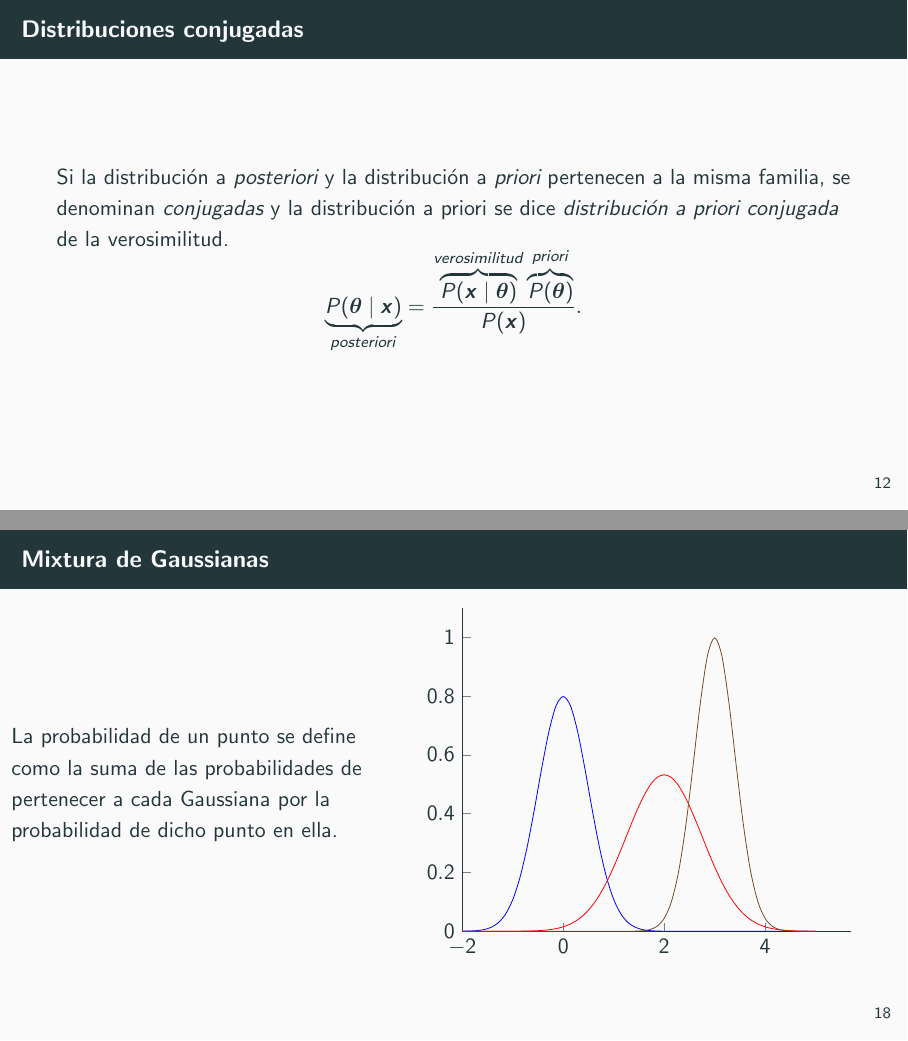
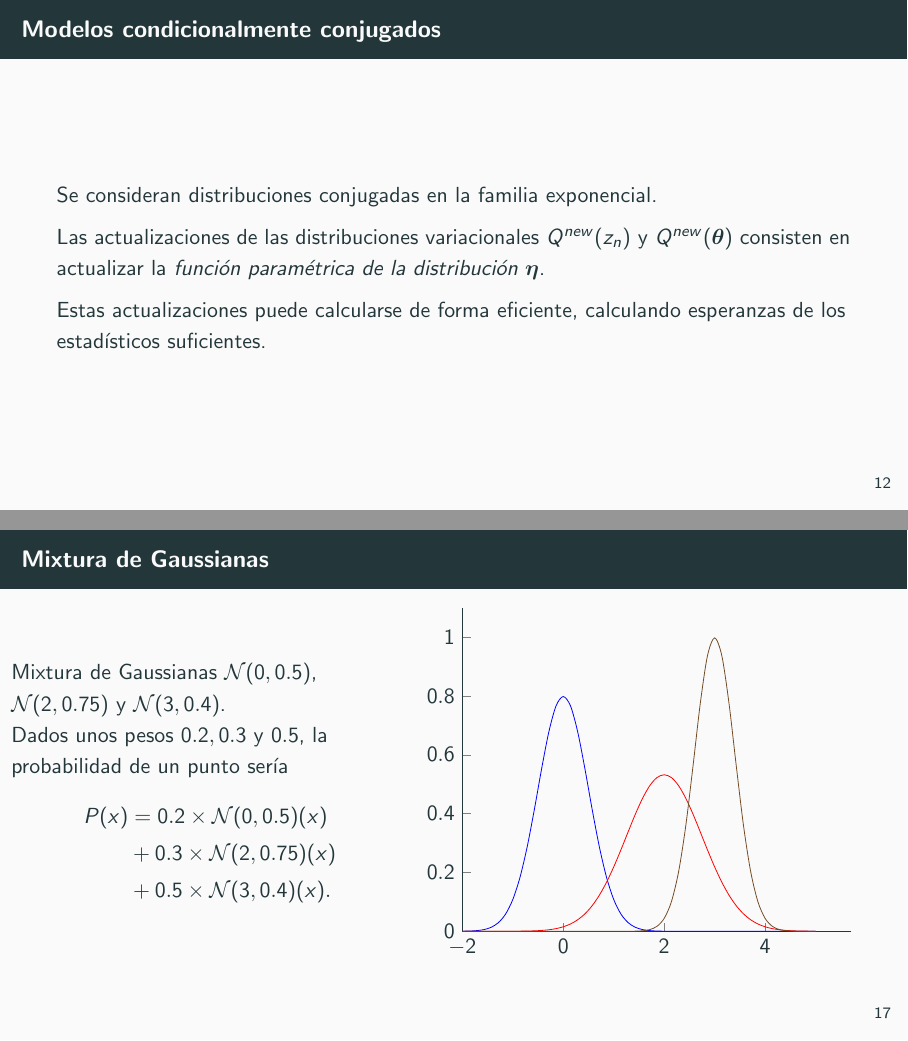
Before and after one commit to Ludvins/Statistical-Models-with-Variational-Methods, LaTeX slides (slideshow.tex): pages 14 and 22 of 33 before the commit and pages 14 and 21 of 32 after it, joined at a grey line. Compiled offline with pdfLaTeX.

Commit message:
Finish slideshow

```diff
--- a/slideshow.tex
+++ b/slideshow.tex
@@ -269,13 +269,6 @@
         \psi(\btheta) = \log \int_{x} h(x)\exp \Big( \bm{\eta}(\btheta)^{T}\bm{T}(x) \Big).
         \]
     \end{itemize}
-  \end{frame}
-
-  \begin{frame}{Distribuciones conjugadas}
-    Si la distribución a \emph{posteriori} y la distribución a \emph{priori} pertenecen a la misma familia, se denominan \emph{conjugadas} y la distribución a priori se dice \emph{distribución a priori conjugada} de la verosimilitud.
-    \[
-      \underbrace{P(\btheta \mid \bx)}_{posteriori} = \frac{\overbrace{P(\bx \mid \btheta)}^{verosimilitud}\overbrace{P(\btheta)}^{priori}}{P(\bx)}.
-    \]
   \end{frame}
 
   \begin{frame}{Modelos condicionalmente conjugados}
@@ -418,7 +404,17 @@
   \begin{frame}{Mixtura de Gaussianas}
     \begin{columns}
       \begin{column}{0.5\textwidth}
-        La probabilidad de un punto se define como la suma de las probabilidades de pertenecer a cada Gaussiana por la probabilidad de dicho punto en ella.
+        Mixtura de Gaussianas \(\mathcal{N}(0, 0.5)\), \(\mathcal{N}(2, 0.75)\) y \(\mathcal{N}(3, 0.4)\).
+
+        Dados unos pesos \(0.2, 0.3\) y \(0.5\), la probabilidad de un punto sería
+        \[
+          \begin{aligned}
+            P(x) &= 0.2\times \mathcal{N}(0, 0.5)(x)\\
+            &+ 0.3\times \mathcal{N}(2, 0.75)(x)\\
+            &+ 0.5\times \mathcal{N}(3, 0.4)(x).
+            \end{aligned}
+        \]
+
       \end{column}
       \begin{column}{0.6\textwidth}
     \begin{tikzpicture}
```
Also changed, not shown: slideshow.pdf, slideshow.tex (22 more changed lines). Lines whose indentation alone changed are shown as unchanged.
